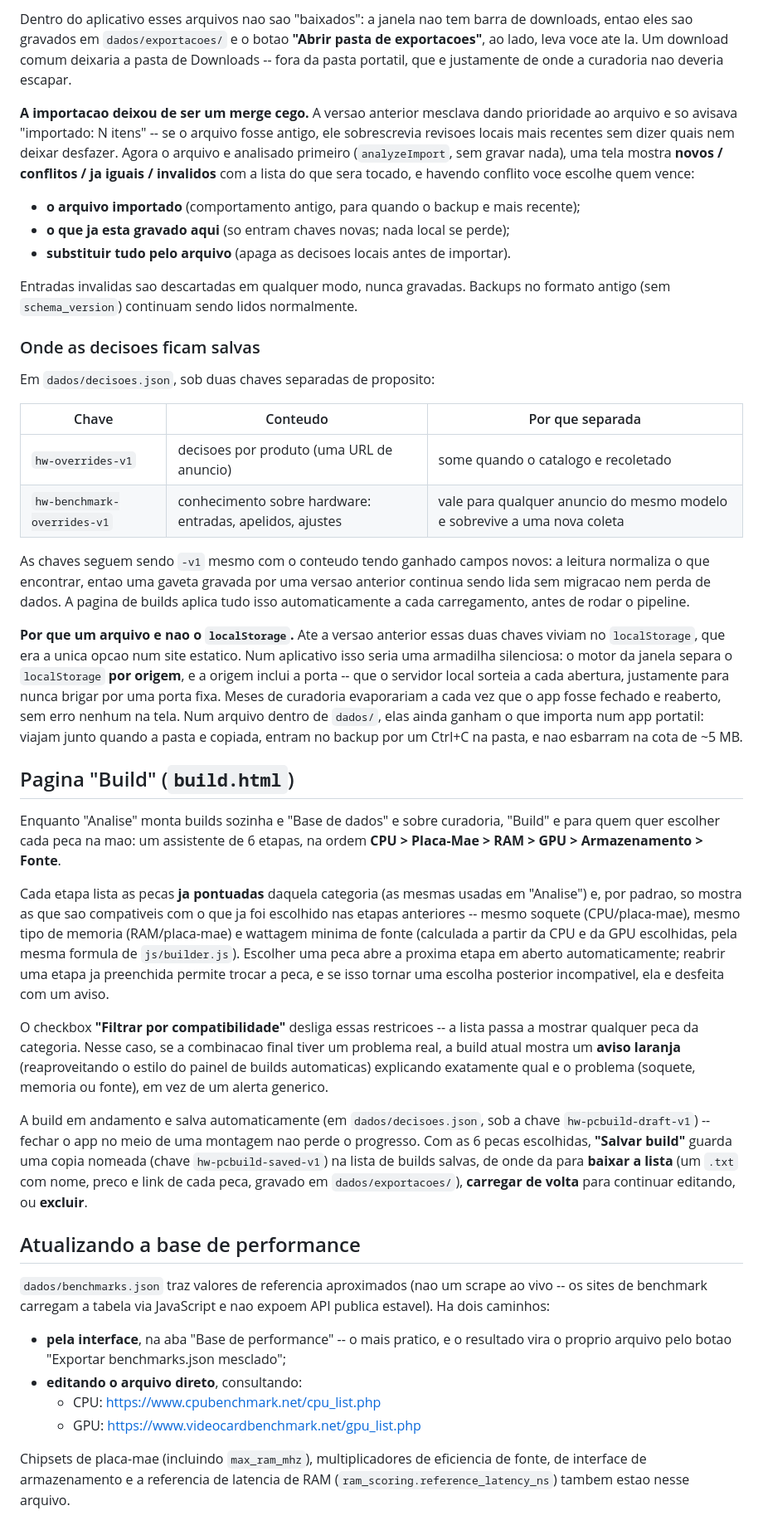
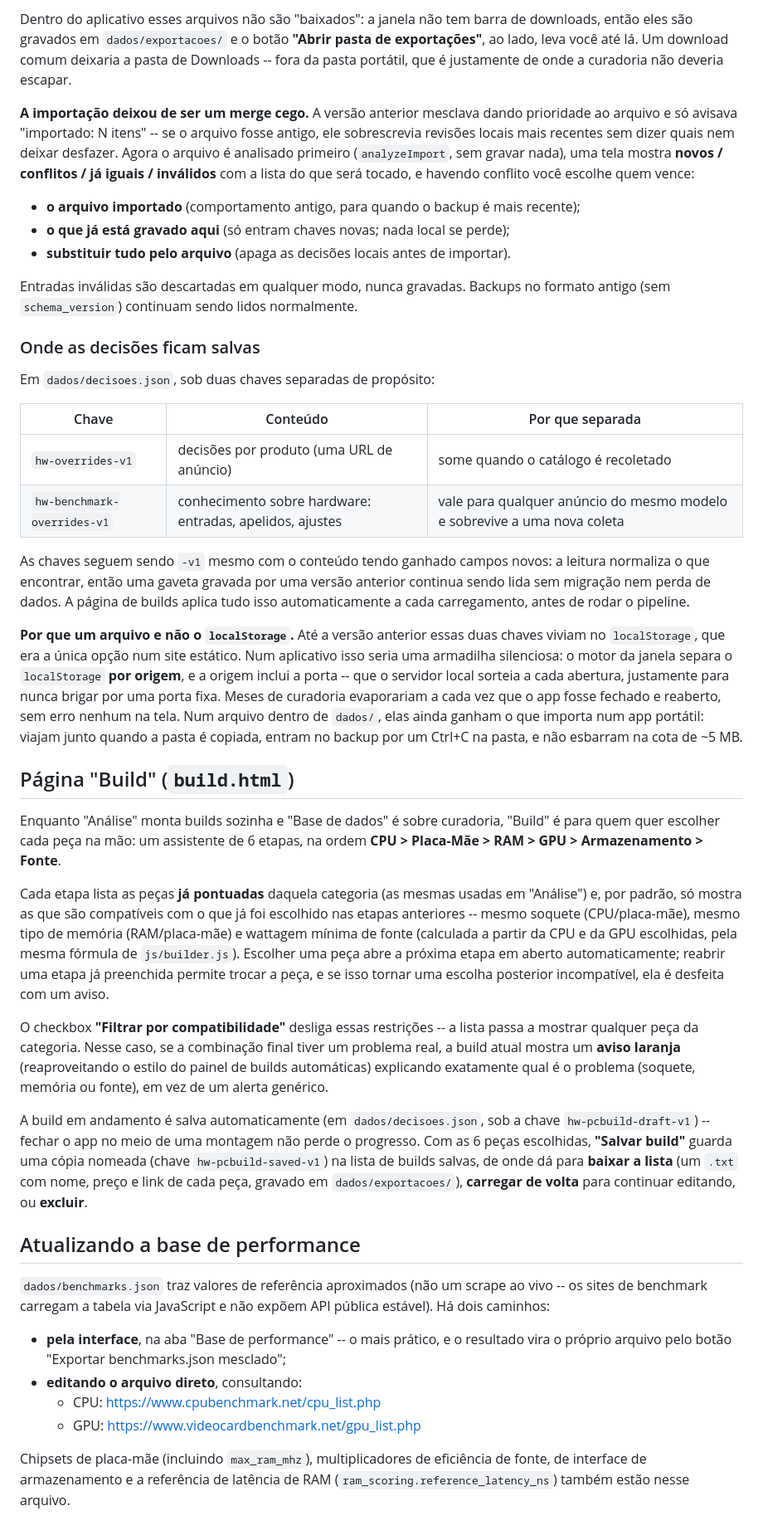
Before and after one commit to IlIIlIIlI56/HardwareScrapperPY, a Markdown page: README.md, the part around one of its changes. Shown at 83% size. GitHub-like rendering.

```diff
--- a/README.md
+++ b/README.md
@@ -343,79 +343,79 @@ Tudo vive em `dados/decisoes.json`. Quatro saidas:
 
-Dentro do aplicativo esses arquivos nao sao "baixados": a janela nao tem barra de downloads, entao
-eles sao gravados em `dados/exportacoes/` e o botao **"Abrir pasta de exportacoes"**, ao lado, leva
-voce ate la. Um download comum deixaria a pasta de Downloads -- fora da pasta portatil, que e
-justamente de onde a curadoria nao deveria escapar.
+Dentro do aplicativo esses arquivos não são "baixados": a janela não tem barra de downloads, então
+eles são gravados em `dados/exportacoes/` e o botão **"Abrir pasta de exportações"**, ao lado, leva
+você até lá. Um download comum deixaria a pasta de Downloads -- fora da pasta portátil, que é
+justamente de onde a curadoria não deveria escapar.
 
-**A importacao deixou de ser um merge cego.** A versao anterior mesclava dando prioridade ao arquivo
-e so avisava "importado: N itens" -- se o arquivo fosse antigo, ele sobrescrevia revisoes locais mais
-recentes sem dizer quais nem deixar desfazer. Agora o arquivo e analisado primeiro (`analyzeImport`,
-sem gravar nada), uma tela mostra **novos / conflitos / ja iguais / invalidos** com a lista do que
-sera tocado, e havendo conflito voce escolhe quem vence:
+**A importação deixou de ser um merge cego.** A versão anterior mesclava dando prioridade ao arquivo
+e só avisava "importado: N itens" -- se o arquivo fosse antigo, ele sobrescrevia revisões locais mais
+recentes sem dizer quais nem deixar desfazer. Agora o arquivo é analisado primeiro (`analyzeImport`,
+sem gravar nada), uma tela mostra **novos / conflitos / já iguais / inválidos** com a lista do que
+será tocado, e havendo conflito você escolhe quem vence:
 
-- **o arquivo importado** (comportamento antigo, para quando o backup e mais recente);
-- **o que ja esta gravado aqui** (so entram chaves novas; nada local se perde);
-- **substituir tudo pelo arquivo** (apaga as decisoes locais antes de importar).
+- **o arquivo importado** (comportamento antigo, para quando o backup é mais recente);
+- **o que já está gravado aqui** (só entram chaves novas; nada local se perde);
+- **substituir tudo pelo arquivo** (apaga as decisões locais antes de importar).
 
-Entradas invalidas sao descartadas em qualquer modo, nunca gravadas. Backups no formato antigo (sem
+Entradas inválidas são descartadas em qualquer modo, nunca gravadas. Backups no formato antigo (sem
 `schema_version`) continuam sendo lidos normalmente.
 
-### Onde as decisoes ficam salvas
+### Onde as decisões ficam salvas
 
-Em `dados/decisoes.json`, sob duas chaves separadas de proposito:
+Em `dados/decisoes.json`, sob duas chaves separadas de propósito:
 
-| Chave | Conteudo | Por que separada |
+| Chave | Conteúdo | Por que separada |
 | --- | --- | --- |
-| `hw-overrides-v1` | decisoes por produto (uma URL de anuncio) | some quando o catalogo e recoletado |
-| `hw-benchmark-overrides-v1` | conhecimento sobre hardware: entradas, apelidos, ajustes | vale para qualquer anuncio do mesmo modelo e sobrevive a uma nova coleta |
+| `hw-overrides-v1` | decisões por produto (uma URL de anúncio) | some quando o catálogo é recoletado |
+| `hw-benchmark-overrides-v1` | conhecimento sobre hardware: entradas, apelidos, ajustes | vale para qualquer anúncio do mesmo modelo e sobrevive a uma nova coleta |
 
-As chaves seguem sendo `-v1` mesmo com o conteudo tendo ganhado campos novos: a leitura normaliza o
-que encontrar, entao uma gaveta gravada por uma versao anterior continua sendo lida sem migracao nem
-perda de dados. A pagina de builds aplica tudo isso automaticamente a cada carregamento, antes de
+As chaves seguem sendo `-v1` mesmo com o conteúdo tendo ganhado campos novos: a leitura normaliza o
+que encontrar, então uma gaveta gravada por uma versão anterior continua sendo lida sem migração nem
+perda de dados. A página de builds aplica tudo isso automaticamente a cada carregamento, antes de
 rodar o pipeline.
 
-**Por que um arquivo e nao o `localStorage`.** Ate a versao anterior essas duas chaves viviam no
-`localStorage`, que era a unica opcao num site estatico. Num aplicativo isso seria uma armadilha
+**Por que um arquivo e não o `localStorage`.** Até a versão anterior essas duas chaves viviam no
+`localStorage`, que era a única opção num site estático. Num aplicativo isso seria uma armadilha
 silenciosa: o motor da janela separa o `localStorage` **por origem**, e a origem inclui a porta --
 que o servidor local sorteia a cada abertura, justamente para nunca brigar por uma porta fixa. Meses
 de curadoria evaporariam a cada vez que o app fosse fechado e reaberto, sem erro nenhum na tela. Num
-arquivo dentro de `dados/`, elas ainda ganham o que importa num app portatil: viajam junto quando a
-pasta e copiada, entram no backup por um Ctrl+C na pasta, e nao esbarram na cota de ~5 MB.
+arquivo dentro de `dados/`, elas ainda ganham o que importa num app portátil: viajam junto quando a
+pasta é copiada, entram no backup por um Ctrl+C na pasta, e não esbarram na cota de ~5 MB.
 
-## Pagina "Build" (`build.html`)
+## Página "Build" (`build.html`)
 
-Enquanto "Analise" monta builds sozinha e "Base de dados" e sobre curadoria, "Build" e para quem
-quer escolher cada peca na mao: um assistente de 6 etapas, na ordem **CPU > Placa-Mae > RAM > GPU >
+Enquanto "Análise" monta builds sozinha e "Base de dados" é sobre curadoria, "Build" é para quem
+quer escolher cada peça na mão: um assistente de 6 etapas, na ordem **CPU > Placa-Mãe > RAM > GPU >
 Armazenamento > Fonte**.
 
-Cada etapa lista as pecas **ja pontuadas** daquela categoria (as mesmas usadas em "Analise") e, por
-padrao, so mostra as que sao compativeis com o que ja foi escolhido nas etapas anteriores -- mesmo
-soquete (CPU/placa-mae), mesmo tipo de memoria (RAM/placa-mae) e wattagem minima de fonte (calculada
-a partir da CPU e da GPU escolhidas, pela mesma formula de `js/builder.js`). Escolher uma peca abre
-a proxima etapa em aberto automaticamente; reabrir uma etapa ja preenchida permite trocar a peca, e
-se isso tornar uma escolha posterior incompativel, ela e desfeita com um aviso.
+Cada etapa lista as peças **já pontuadas** daquela categoria (as mesmas usadas em "Análise") e, por
+padrão, só mostra as que são compatíveis com o que já foi escolhido nas etapas anteriores -- mesmo
+soquete (CPU/placa-mãe), mesmo tipo de memória (RAM/placa-mãe) e wattagem mínima de fonte (calculada
+a partir da CPU e da GPU escolhidas, pela mesma fórmula de `js/builder.js`). Escolher uma peça abre
+a próxima etapa em aberto automaticamente; reabrir uma etapa já preenchida permite trocar a peça, e
+se isso tornar uma escolha posterior incompatível, ela é desfeita com um aviso.
 
-O checkbox **"Filtrar por compatibilidade"** desliga essas restricoes -- a lista passa a mostrar
-qualquer peca da categoria. Nesse caso, se a combinacao final tiver um problema real, a build atual
-mostra um **aviso laranja** (reaproveitando o estilo do painel de builds automaticas) explicando
-exatamente qual e o problema (soquete, memoria ou fonte), em vez de um alerta generico.
+O checkbox **"Filtrar por compatibilidade"** desliga essas restrições -- a lista passa a mostrar
+qualquer peça da categoria. Nesse caso, se a combinação final tiver um problema real, a build atual
+mostra um **aviso laranja** (reaproveitando o estilo do painel de builds automáticas) explicando
+exatamente qual é o problema (soquete, memória ou fonte), em vez de um alerta genérico.
 
-A build em andamento e salva automaticamente (em `dados/decisoes.json`, sob a chave
-`hw-pcbuild-draft-v1`) -- fechar o app no meio de uma montagem nao perde o progresso. Com as 6 pecas
-escolhidas, **"Salvar build"** guarda uma copia nomeada (chave `hw-pcbuild-saved-v1`) na lista de
-builds salvas, de onde da para **baixar a lista** (um `.txt` com nome, preco e link de cada peca,
+A build em andamento é salva automaticamente (em `dados/decisoes.json`, sob a chave
+`hw-pcbuild-draft-v1`) -- fechar o app no meio de uma montagem não perde o progresso. Com as 6 peças
+escolhidas, **"Salvar build"** guarda uma cópia nomeada (chave `hw-pcbuild-saved-v1`) na lista de
+builds salvas, de onde dá para **baixar a lista** (um `.txt` com nome, preço e link de cada peça,
 gravado em `dados/exportacoes/`), **carregar de volta** para continuar editando, ou **excluir**.
 
 ## Atualizando a base de performance
 
-`dados/benchmarks.json` traz valores de referencia aproximados (nao um scrape ao vivo -- os sites de
-benchmark carregam a tabela via JavaScript e nao expoem API publica estavel). Ha dois caminhos:
+`dados/benchmarks.json` traz valores de referência aproximados (não um scrape ao vivo -- os sites de
+benchmark carregam a tabela via JavaScript e não expõem API pública estável). Há dois caminhos:
 
-- **pela interface**, na aba "Base de performance" -- o mais pratico, e o resultado vira o proprio
-  arquivo pelo botao "Exportar benchmarks.json mesclado";
+- **pela interface**, na aba "Base de performance" -- o mais prático, e o resultado vira o próprio
+  arquivo pelo botão "Exportar benchmarks.json mesclado";
 - **editando o arquivo direto**, consultando:
   - CPU: https://www.cpubenchmark.net/cpu_list.php
   - GPU: https://www.videocardbenchmark.net/gpu_list.php
 
-Chipsets de placa-mae (incluindo `max_ram_mhz`), multiplicadores de eficiencia de fonte, de
-interface de armazenamento e a referencia de latencia de RAM (`ram_scoring.reference_latency_ns`)
-tambem estao nesse arquivo.
+Chipsets de placa-mãe (incluindo `max_ram_mhz`), multiplicadores de eficiência de fonte, de
+interface de armazenamento e a referência de latência de RAM (`ram_scoring.reference_latency_ns`)
+também estão nesse arquivo.
```
Also changed, not shown: other parts of README.md (+183 -183 lines).
